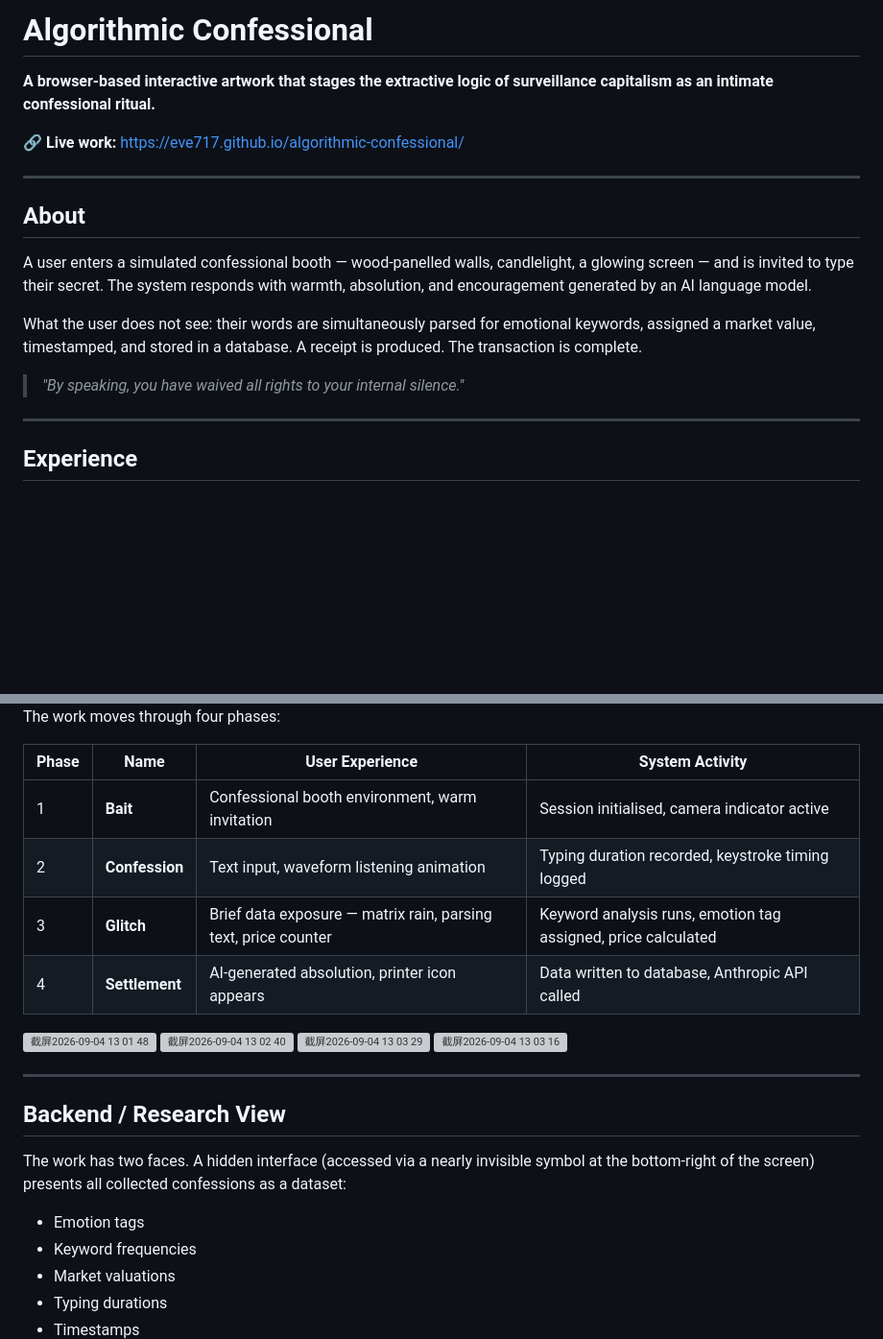
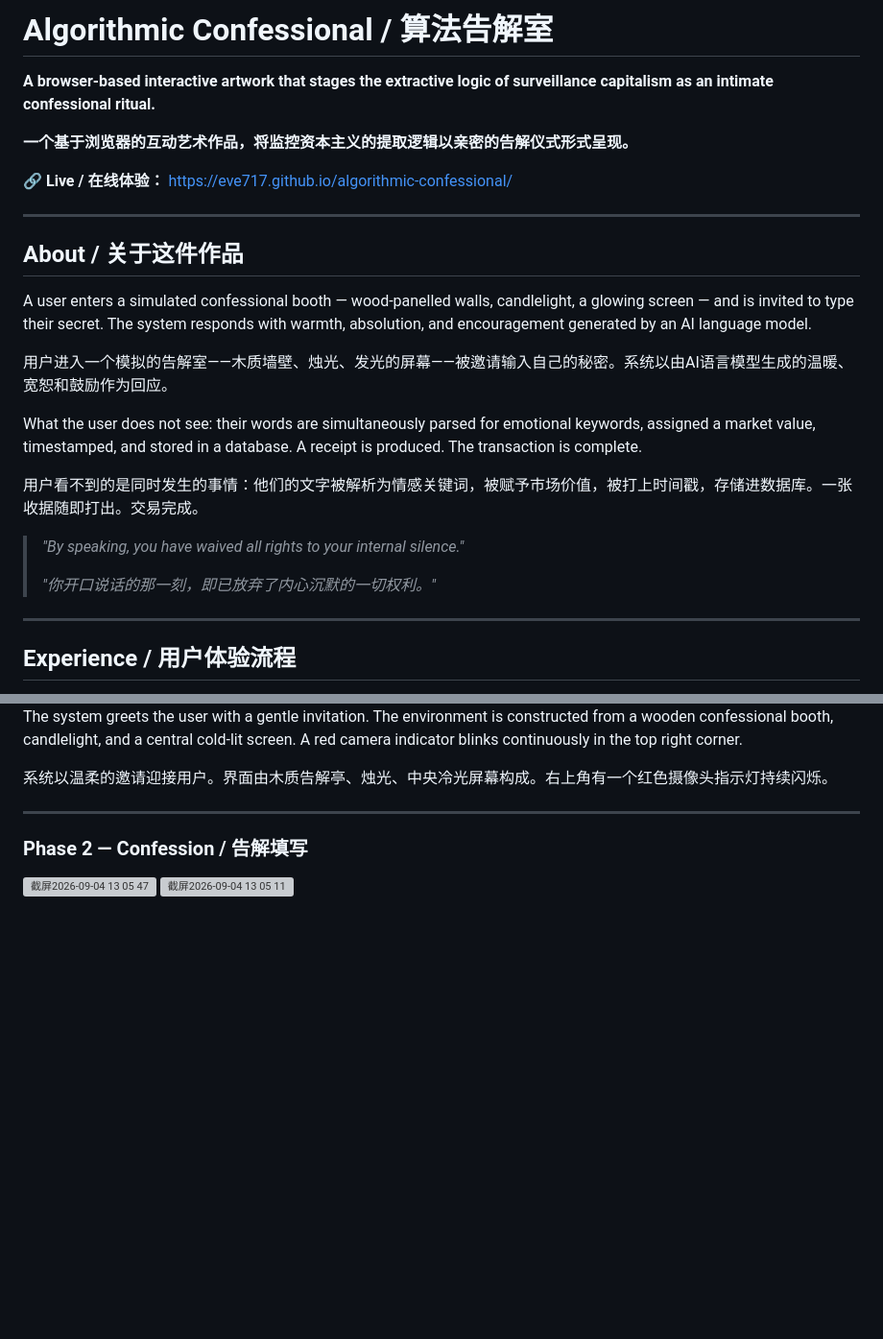
Before and after one commit to Eve717/algorithmic-confessional, a Markdown page: README.md, 2 parts joined by grey strips. Shown at 96% size. GitHub-like rendering; blank space fills up the shorter version; grey boxes are pictures that could not be loaded.

```diff
--- a/README.md
+++ b/README.md
@@ -1,20 +1,28 @@
-# Algorithmic Confessional
+# Algorithmic Confessional / 算法告解室
 
 **A browser-based interactive artwork that stages the extractive logic of surveillance capitalism as an intimate confessional ritual.**
 
-🔗 **Live work:** https://eve717.github.io/algorithmic-confessional/
+**一个基于浏览器的互动艺术作品，将监控资本主义的提取逻辑以亲密的告解仪式形式呈现。**
+
+🔗 **Live / 在线体验：** https://eve717.github.io/algorithmic-confessional/
 
 ---
 
-## About
+## About / 关于这件作品
 
 A user enters a simulated confessional booth — wood-panelled walls, candlelight, a glowing screen — and is invited to type their secret. The system responds with warmth, absolution, and encouragement generated by an AI language model.
 
+用户进入一个模拟的告解室——木质墙壁、烛光、发光的屏幕——被邀请输入自己的秘密。系统以由AI语言模型生成的温暖、宽恕和鼓励作为回应。
+
 What the user does not see: their words are simultaneously parsed for emotional keywords, assigned a market value, timestamped, and stored in a database. A receipt is produced. The transaction is complete.
 
+用户看不到的是同时发生的事情：他们的文字被解析为情感关键词，被赋予市场价值，被打上时间戳，存储进数据库。一张收据随即打出。交易完成。
+
 > *"By speaking, you have waived all rights to your internal silence."*
+>
+> *"你开口说话的那一刻，即已放弃了内心沉默的一切权利。"*
 
 ---
 
-## Experience
+## Experience / 用户体验流程
 
@@ -24,32 +33,13 @@ What the user does not see: their words are simultaneously parsed for emotional
 
-The work moves through four phases:
+The system greets the user with a gentle invitation. The environment is constructed from a wooden confessional booth, candlelight, and a central cold-lit screen. A red camera indicator blinks continuously in the top right corner.
 
-| Phase | Name | User Experience | System Activity |
-|-------|------|----------------|-----------------|
-| 1 | **Bait** | Confessional booth environment, warm invitation | Session initialised, camera indicator active |
-| 2 | **Confession** | Text input, waveform listening animation | Typing duration recorded, keystroke timing logged |
-| 3 | **Glitch** | Brief data exposure — matrix rain, parsing text, price counter | Keyword analysis runs, emotion tag assigned, price calculated |
-| 4 | **Settlement** | AI-generated absolution, printer icon appears | Data written to database, Anthropic API called |
-
-<!-- INSERT: screenshot of Phase 3 Glitch -->
-<img width="1312" height="713" alt="截屏2026-09-04 13 01 48" src="https://github.com/user-attachments/assets/b99b9218-e911-4c24-b395-f2cc33b526e8" />
-<img width="1312" height="713" alt="截屏2026-09-04 13 02 40" src="https://github.com/user-attachments/assets/52eb0898-f8b7-467f-9285-376b17b6ecb0" />
-
-
-<!-- INSERT: screenshot of Phase 4 Settlement + receipt -->
-<img width="1312" height="713" alt="截屏2026-09-04 13 03 29" src="https://github.com/user-attachments/assets/8a369451-5752-4107-a140-0af9b191c348" />
-<img width="1312" height="713" alt="截屏2026-09-04 13 03 16" src="https://github.com/user-attachments/assets/3e3b093f-29fc-4433-b19c-c743e15dc7ab" />
-
+系统以温柔的邀请迎接用户。界面由木质告解亭、烛光、中央冷光屏幕构成。右上角有一个红色摄像头指示灯持续闪烁。
 
 ---
 
-## Backend / Research View
+### Phase 2 — Confession / 告解填写
 
-The work has two faces. A hidden interface (accessed via a nearly invisible symbol at the bottom-right of the screen) presents all collected confessions as a dataset:
+<!-- INSERT: 告解填写前（空白输入框）截图 --><img width="1312" height="713" alt="截屏2026-09-04 13 05 47" src="https://github.com/user-attachments/assets/fcc7f1d0-7bd3-48c7-8b72-1755583a5f1e" />
+<img width="1312" height="713" alt="截屏2026-09-04 13 05 11" src="https://github.com/user-attachments/assets/35f5da88-1dc8-4260-93b3-3ebc5c5ae073" />
 
-- Emotion tags
-- Keyword frequencies
-- Market valuations
-- Typing durations
-- Timestamps
 
```
Also changed, not shown: other parts of README.md (+59 -14 lines).
